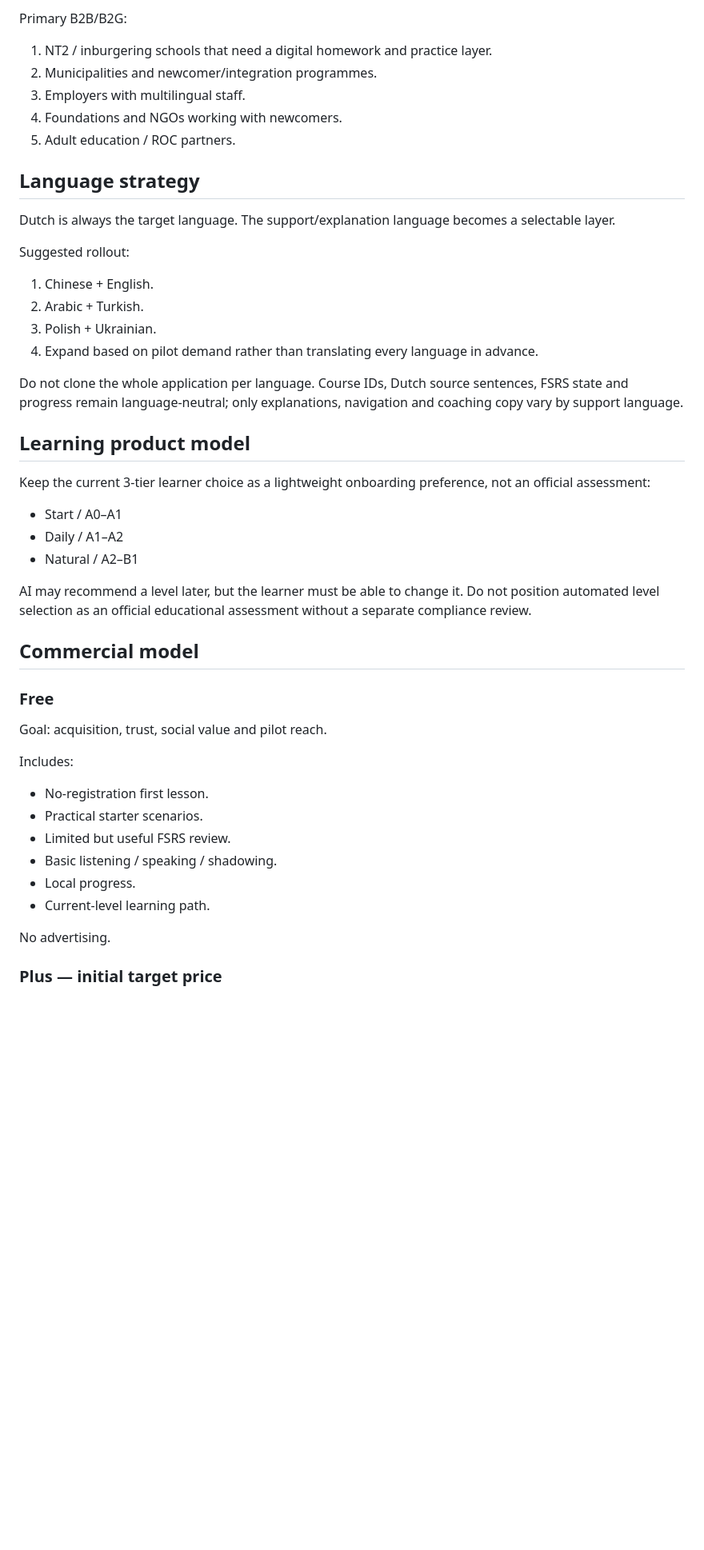
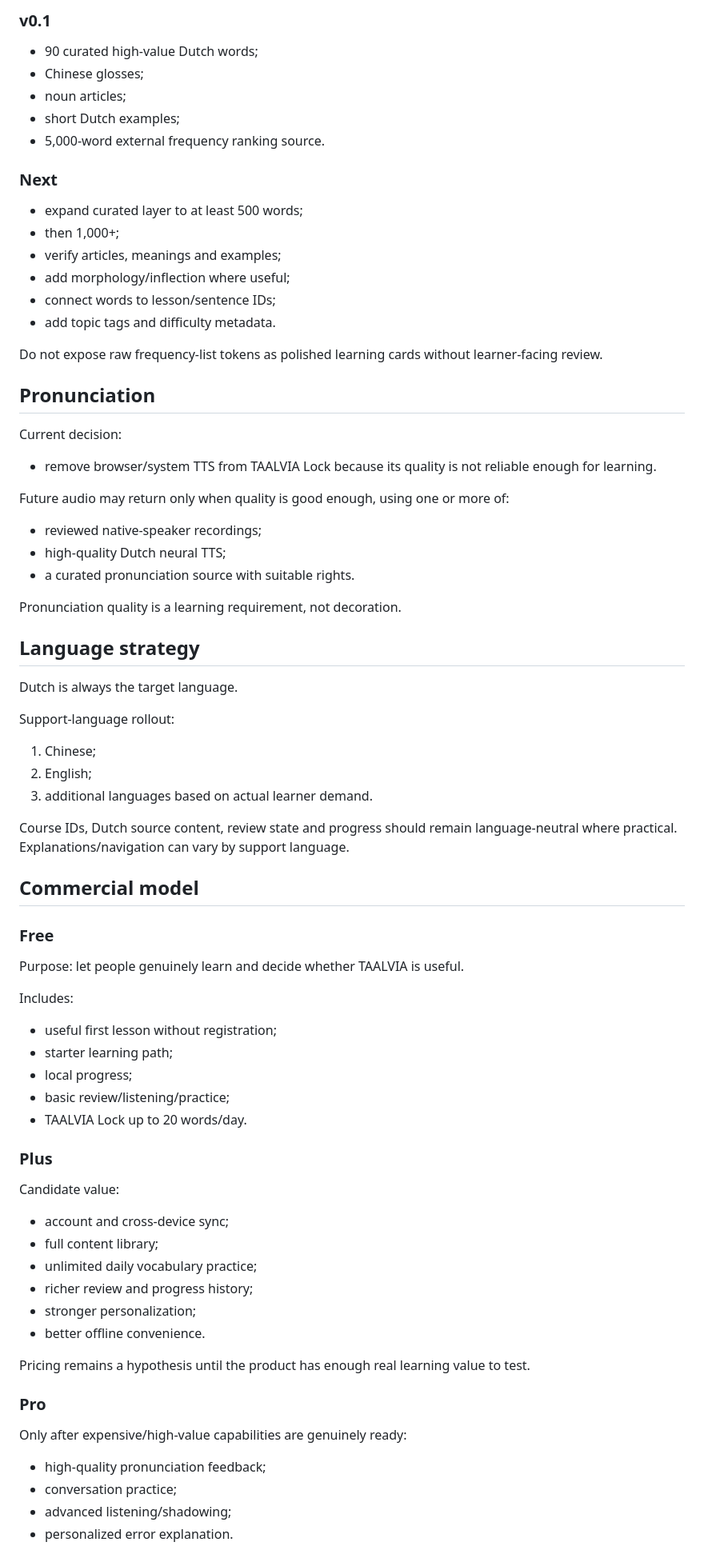
Before and after one commit to Fearsky2020/evkerk-website, a Markdown page: public/learn-nl/PRODUCTIZATION-ROADMAP.md, the part around one of its changes. Shown at 80% size. Drawn GitHub-style; blank space fills up the shorter version.

```diff
--- a/public/learn-nl/PRODUCTIZATION-ROADMAP.md
+++ b/public/learn-nl/PRODUCTIZATION-ROADMAP.md
@@ -45,51 +66,71 @@ Primary B2C:
 
-Primary B2B/B2G:
+### v0.1
+- 90 curated high-value Dutch words;
+- Chinese glosses;
+- noun articles;
+- short Dutch examples;
+- 5,000-word external frequency ranking source.
 
-1. NT2 / inburgering schools that need a digital homework and practice layer.
-2. Municipalities and newcomer/integration programmes.
-3. Employers with multilingual staff.
-4. Foundations and NGOs working with newcomers.
-5. Adult education / ROC partners.
+### Next
+- expand curated layer to at least 500 words;
+- then 1,000+;
+- verify articles, meanings and examples;
+- add morphology/inflection where useful;
+- connect words to lesson/sentence IDs;
+- add topic tags and difficulty metadata.
+
+Do not expose raw frequency-list tokens as polished learning cards without learner-facing review.
+
+## Pronunciation
+
+Current decision:
+- remove browser/system TTS from TAALVIA Lock because its quality is not reliable enough for learning.
+
+Future audio may return only when quality is good enough, using one or more of:
+- reviewed native-speaker recordings;
+- high-quality Dutch neural TTS;
+- a curated pronunciation source with suitable rights.
+
+Pronunciation quality is a learning requirement, not decoration.
 
 ## Language strategy
 
-Dutch is always the target language. The support/explanation language becomes a selectable layer.
+Dutch is always the target language.
 
-Suggested rollout:
+Support-language rollout:
+1. Chinese;
+2. English;
+3. additional languages based on actual learner demand.
 
-1. Chinese + English.
-2. Arabic + Turkish.
-3. Polish + Ukrainian.
-4. Expand based on pilot demand rather than translating every language in advance.
-
-Do not clone the whole application per language. Course IDs, Dutch source sentences, FSRS state and progress remain language-neutral; only explanations, navigation and coaching copy vary by support language.
-
-## Learning product model
-
-Keep the current 3-tier learner choice as a lightweight onboarding preference, not an official assessment:
-
-- Start / A0–A1
-- Daily / A1–A2
-- Natural / A2–B1
-
-AI may recommend a level later, but the learner must be able to change it. Do not position automated level selection as an official educational assessment without a separate compliance review.
+Course IDs, Dutch source content, review state and progress should remain language-neutral where practical. Explanations/navigation can vary by support language.
 
 ## Commercial model
 
 ### Free
-
-Goal: acquisition, trust, social value and pilot reach.
+Purpose: let people genuinely learn and decide whether TAALVIA is useful.
 
 Includes:
+- useful first lesson without registration;
+- starter learning path;
+- local progress;
+- basic review/listening/practice;
+- TAALVIA Lock up to 20 words/day.
 
-- No-registration first lesson.
-- Practical starter scenarios.
-- Limited but useful FSRS review.
-- Basic listening / speaking / shadowing.
-- Local progress.
-- Current-level learning path.
+### Plus
+Candidate value:
+- account and cross-device sync;
+- full content library;
+- unlimited daily vocabulary practice;
+- richer review and progress history;
+- stronger personalization;
+- better offline convenience.
 
-No advertising.
+Pricing remains a hypothesis until the product has enough real learning value to test.
 
-### Plus — initial target price
+### Pro
+Only after expensive/high-value capabilities are genuinely ready:
+- high-quality pronunciation feedback;
+- conversation practice;
+- advanced listening/shadowing;
+- personalized error explanation.
 
```
Also changed, not shown: other parts of public/learn-nl/PRODUCTIZATION-ROADMAP.md (+88 -219 lines).
